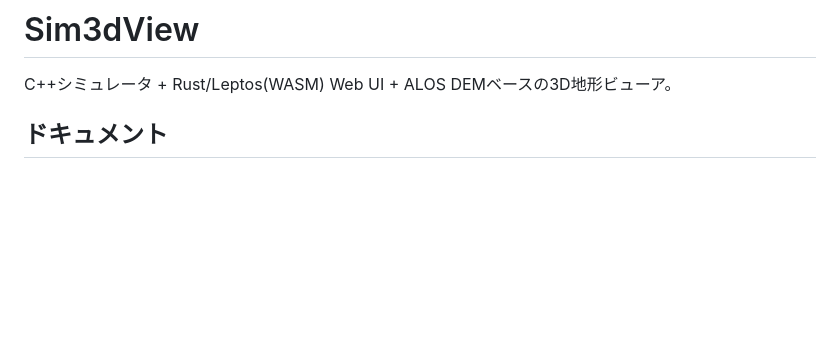
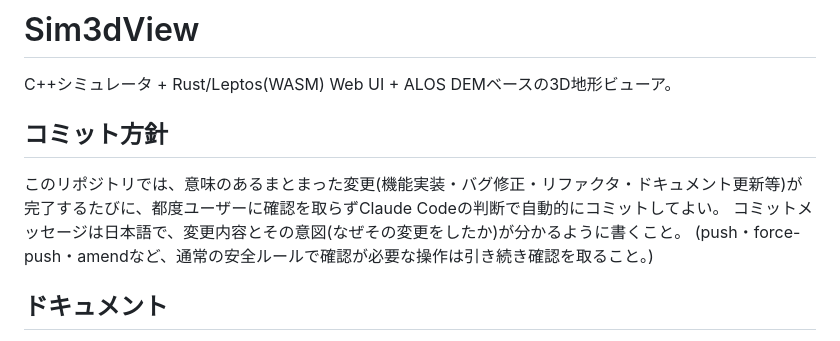
Before and after one commit to ham1a6/SimulationView, a Markdown page: CLAUDE.md, the part around the change. GitHub-like rendering; blank space fills up the shorter version.

Commit message:
CLAUDE.mdにコミット方針(自動コミット許可)を追加
今後はまとまった変更が完了するたびに、都度確認を取らずClaude Codeの判断で
日本語コミットメッセージで自動コミットしてよいことを明記した。

Co-Authored-By: Claude Sonnet 5 <noreply@anthropic.com>

```diff
--- a/CLAUDE.md
+++ b/CLAUDE.md
@@ -1,6 +1,13 @@
 # Sim3dView
 
 C++シミュレータ + Rust/Leptos(WASM) Web UI + ALOS DEMベースの3D地形ビューア。
+
+## コミット方針
+
+このリポジトリでは、意味のあるまとまった変更(機能実装・バグ修正・リファクタ・ドキュメント更新等)が
+完了するたびに、都度ユーザーに確認を取らずClaude Codeの判断で自動的にコミットしてよい。
+コミットメッセージは日本語で、変更内容とその意図(なぜその変更をしたか)が分かるように書くこと。
+(push・force-push・amendなど、通常の安全ルールで確認が必要な操作は引き続き確認を取ること。)
 
 ## ドキュメント
 
```
